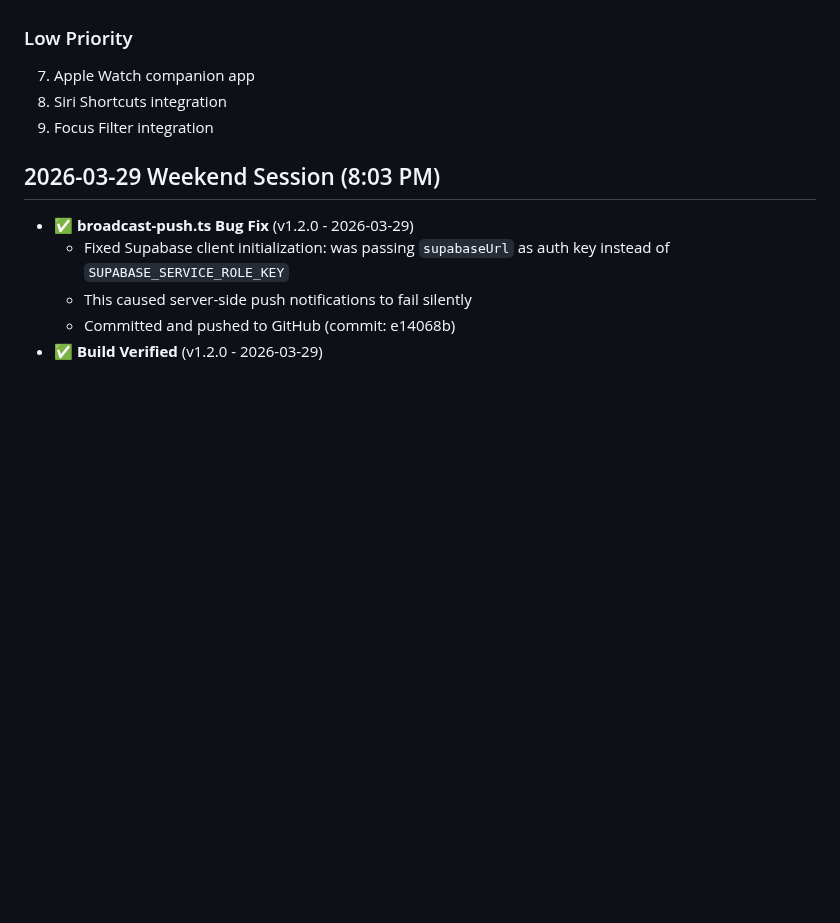
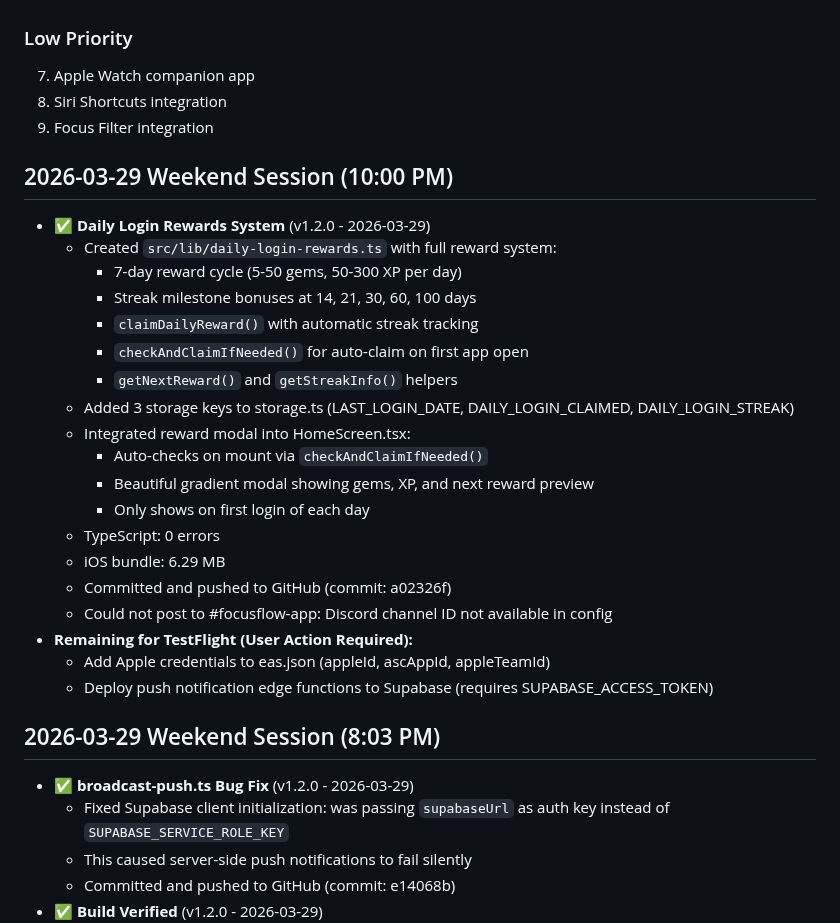
Before and after one commit to hackeysacker/unscroll-mobile, a Markdown page: IMPROVEMENTS.md, the part around the change. Drawn GitHub-style; blank space fills up the shorter version.

Commit message:
docs: log daily login rewards session in IMPROVEMENTS.md

```diff
--- a/IMPROVEMENTS.md
+++ b/IMPROVEMENTS.md
@@ -812,6 +812,27 @@ Last updated: 2026-03-29
 8. Siri Shortcuts integration
 9. Focus Filter integration
 
+## 2026-03-29 Weekend Session (10:00 PM)
+- ✅ **Daily Login Rewards System** (v1.2.0 - 2026-03-29)
+  - Created `src/lib/daily-login-rewards.ts` with full reward system:
+    - 7-day reward cycle (5-50 gems, 50-300 XP per day)
+    - Streak milestone bonuses at 14, 21, 30, 60, 100 days
+    - `claimDailyReward()` with automatic streak tracking
+    - `checkAndClaimIfNeeded()` for auto-claim on first app open
+    - `getNextReward()` and `getStreakInfo()` helpers
+  - Added 3 storage keys to storage.ts (LAST_LOGIN_DATE, DAILY_LOGIN_CLAIMED, DAILY_LOGIN_STREAK)
+  - Integrated reward modal into HomeScreen.tsx:
+    - Auto-checks on mount via `checkAndClaimIfNeeded()`
+    - Beautiful gradient modal showing gems, XP, and next reward preview
+    - Only shows on first login of each day
+  - TypeScript: 0 errors
+  - iOS bundle: 6.29 MB
+  - Committed and pushed to GitHub (commit: a02326f)
+  - Could not post to #focusflow-app: Discord channel ID not available in config
+- **Remaining for TestFlight (User Action Required):**
+  - Add Apple credentials to eas.json (appleId, ascAppId, appleTeamId)
+  - Deploy push notification edge functions to Supabase (requires SUPABASE_ACCESS_TOKEN)
+
 ## 2026-03-29 Weekend Session (8:03 PM)
 - ✅ **broadcast-push.ts Bug Fix** (v1.2.0 - 2026-03-29)
   - Fixed Supabase client initialization: was passing `supabaseUrl` as auth key instead of `SUPABASE_SERVICE_ROLE_KEY`
```
